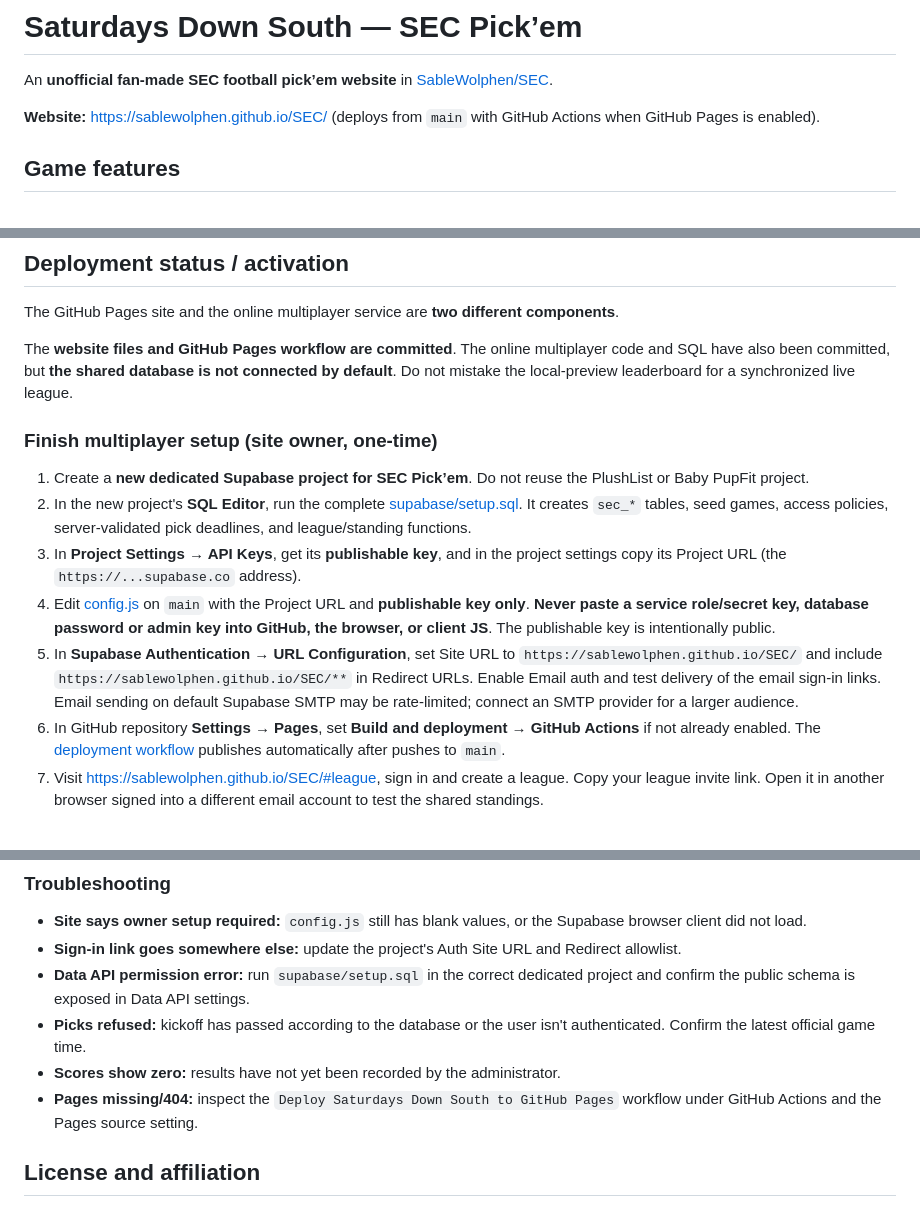
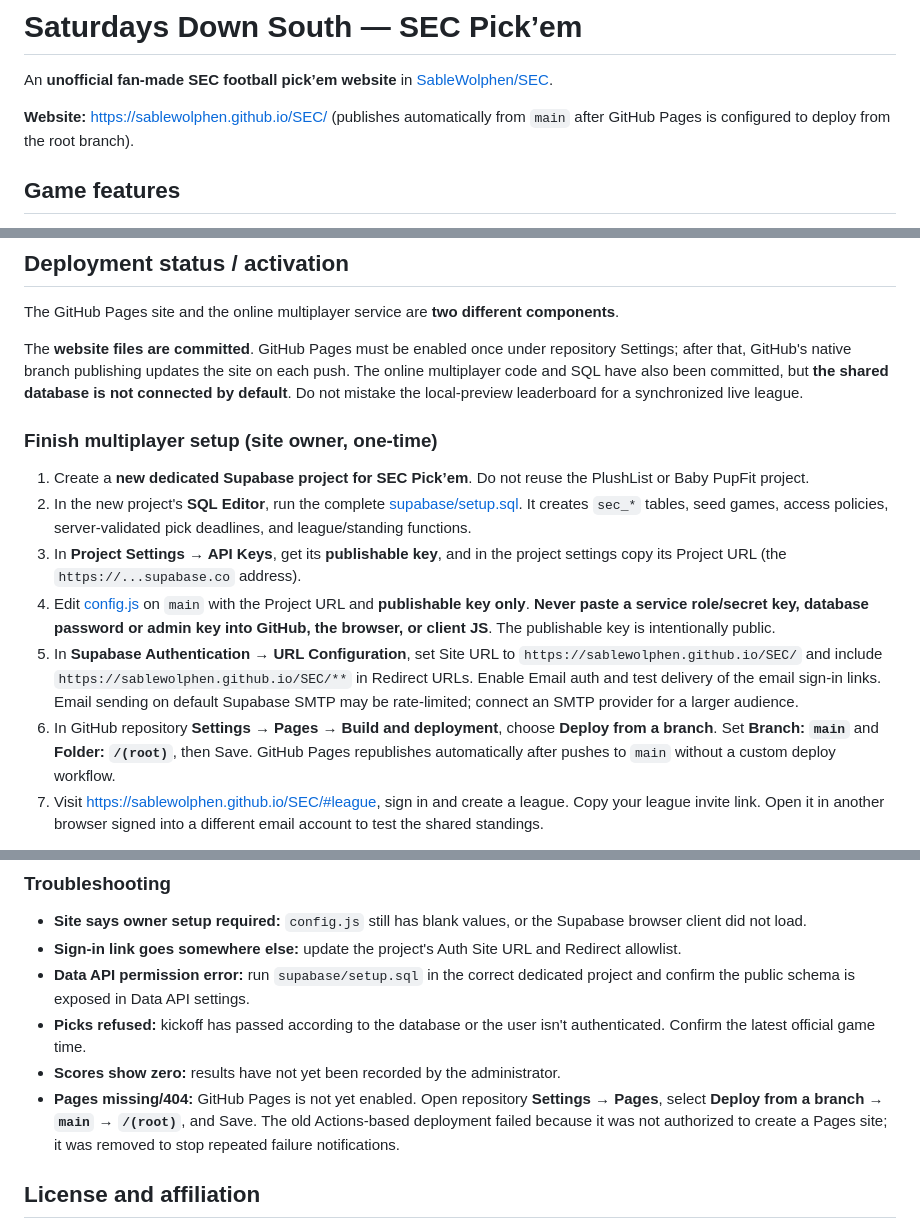
Before and after one commit to SableWolphen/SEC, a Markdown page: README.md, 3 parts joined by grey strips. Rendered like a GitHub page.

Commit message:
Document branch-based Pages publishing and the needed one-time Pages setting

```diff
--- a/README.md
+++ b/README.md
@@ -2,7 +2,7 @@
 
 An **unofficial fan-made SEC football pick’em website** in [SableWolphen/SEC](https://github.com/SableWolphen/SEC).
 
-**Website:** https://sablewolphen.github.io/SEC/ (deploys from `main` with GitHub Actions when GitHub Pages is enabled).
+**Website:** https://sablewolphen.github.io/SEC/ (publishes automatically from `main` after GitHub Pages is configured to deploy from the root branch).
 
 ## Game features
 
@@ -19,7 +19,7 @@ An **unofficial fan-made SEC football pick’em website** in [SableWolphen/SEC](
 
 The GitHub Pages site and the online multiplayer service are **two different components**.
 
-The **website files and GitHub Pages workflow are committed**. The online multiplayer code and SQL have also been committed, but **the shared database is not connected by default**. Do not mistake the local-preview leaderboard for a synchronized live league.
+The **website files are committed**. GitHub Pages must be enabled once under repository Settings; after that, GitHub's native branch publishing updates the site on each push. The online multiplayer code and SQL have also been committed, but **the shared database is not connected by default**. Do not mistake the local-preview leaderboard for a synchronized live league.
 
 ### Finish multiplayer setup (site owner, one-time)
 
@@ -28,7 +28,7 @@ The **website files and GitHub Pages workflow are committed**. The online multip
 3. In **Project Settings → API Keys**, get its **publishable key**, and in the project settings copy its Project URL (the `https://...supabase.co` address).
 4. Edit [config.js](config.js) on `main` with the Project URL and **publishable key only**. **Never paste a service role/secret key, database password or admin key into GitHub, the browser, or client JS**. The publishable key is intentionally public.
 5. In **Supabase Authentication → URL Configuration**, set Site URL to `https://sablewolphen.github.io/SEC/` and include `https://sablewolphen.github.io/SEC/**` in Redirect URLs. Enable Email auth and test delivery of the email sign-in links. Email sending on default Supabase SMTP may be rate-limited; connect an SMTP provider for a larger audience.
-6. In GitHub repository **Settings → Pages**, set **Build and deployment → GitHub Actions** if not already enabled. The [deployment workflow](.github/workflows/deploy-pages.yml) publishes automatically after pushes to `main`.
+6. In GitHub repository **Settings → Pages → Build and deployment**, choose **Deploy from a branch**. Set **Branch: `main`** and **Folder: `/(root)`**, then Save. GitHub Pages republishes automatically after pushes to `main` without a custom deploy workflow.
 7. Visit https://sablewolphen.github.io/SEC/#league, sign in and create a league. Copy your league invite link. Open it in another browser signed into a different email account to test the shared standings.
 
 The setup SQL grants only the necessary public API permissions and applies **row-level security**. Members can access leagues they belong to, save only their own picks, and cannot edit past-kickoff picks. Results can only be updated by the trusted database administrator, not players.
@@ -58,7 +58,7 @@ Games after the regular season (conference championship, bowls, playoff games) a
 - **Data API permission error:** run `supabase/setup.sql` in the correct dedicated project and confirm the public schema is exposed in Data API settings.
 - **Picks refused:** kickoff has passed according to the database or the user isn't authenticated. Confirm the latest official game time.
 - **Scores show zero:** results have not yet been recorded by the administrator.
-- **Pages missing/404:** inspect the `Deploy Saturdays Down South to GitHub Pages` workflow under GitHub Actions and the Pages source setting.
+- **Pages missing/404:** GitHub Pages is not yet enabled. Open repository **Settings → Pages**, select **Deploy from a branch → `main` → `/(root)`**, and Save. The old Actions-based deployment failed because it was not authorized to create a Pages site; it was removed to stop repeated failure notifications.
 
 ## License and affiliation
 
```
